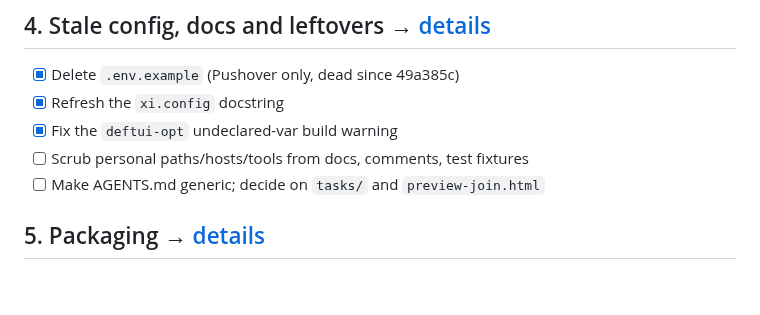
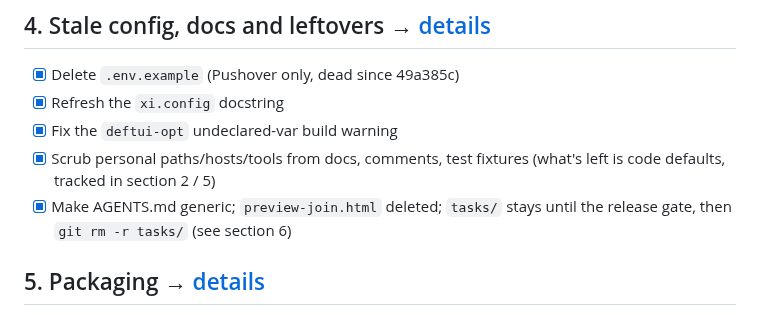
Before and after one commit to floscr/xi, a Markdown page: tasks/public-release.md, the part around the change. GitHub-like rendering; blank space fills up the shorter version.

Commit message:
docs(tasks): mark section 4 scrub done, keep tasks/ until the release gate

```diff
--- a/tasks/public-release.md
+++ b/tasks/public-release.md
@@ -46,8 +46,10 @@ Absolute `/home/floscr/…` paths, the dotfiles `bb.edn`, the xmonad `wm` CLI,
 - [x] Delete `.env.example` (Pushover only, dead since 49a385c)
 - [x] Refresh the `xi.config` docstring
 - [x] Fix the `deftui-opt` undeclared-var build warning
-- [ ] Scrub personal paths/hosts/tools from docs, comments, test fixtures
-- [ ] Make AGENTS.md generic; decide on `tasks/` and `preview-join.html`
+- [x] Scrub personal paths/hosts/tools from docs, comments, test fixtures
+      (what's left is code defaults, tracked in section 2 / 5)
+- [x] Make AGENTS.md generic; `preview-join.html` deleted; `tasks/` stays until
+      the release gate, then `git rm -r tasks/` (see section 6)
 
 ## 5. Packaging → [details](public-release/05-packaging.md)
 
```
Also changed, not shown: tasks/public-release/04-stale-config-docs.md (+9 -8 lines).
